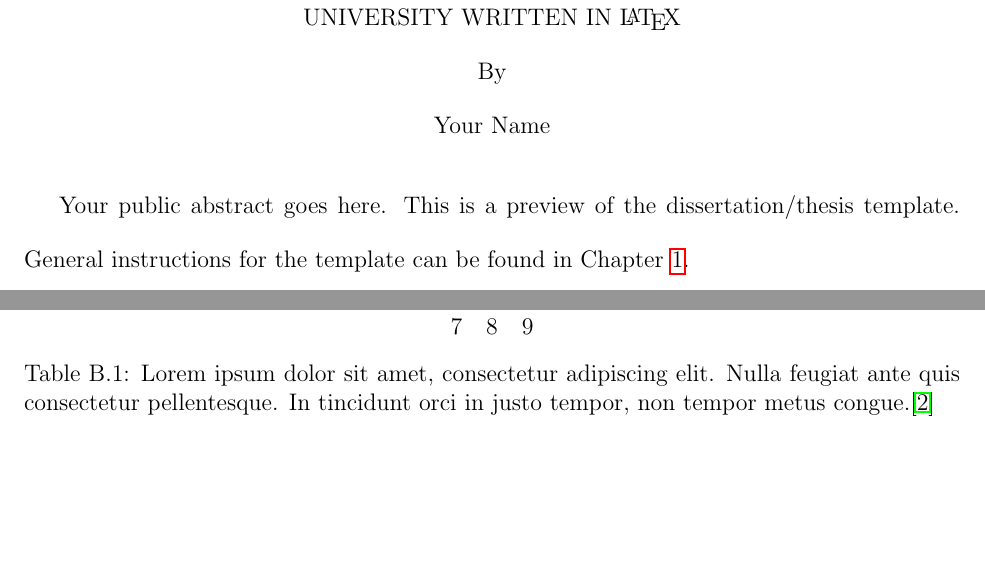
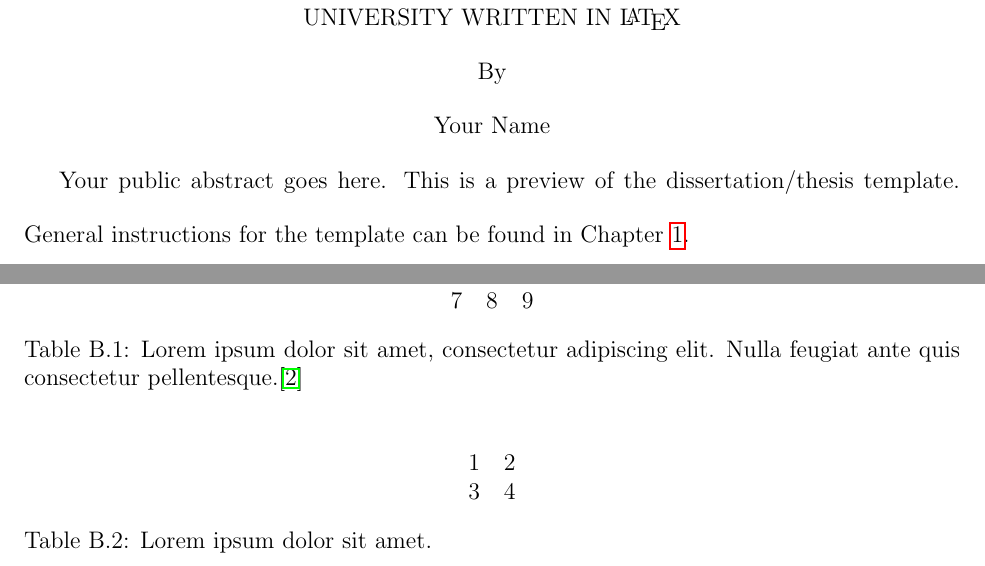
Before and after one commit to xrf/msu-dissertation-cls, a LaTeX thesis (example.tex, which reads msudissertation.cls): two parts of pages 2 and 22 of 24, joined at a grey line, cut so that both start at the same text, the shorter picture padded with empty space. Compiled offline with pdfLaTeX.

Commit message:
Support biblatex + minor fixes
  - singlelinecheck must be turned off
  - Spacing after name in abstract is too large
  - Add support for biblatex

```diff
--- a/example.tex
+++ b/example.tex
@@ -213,7 +213,16 @@ Aliquam aliquam, lorem elementum mollis ornare, augue felis tristique est, a bla
     4 & 5 & 6 \\
     7 & 8 & 9 \\
   \end{tabular}
-  \caption{Lorem ipsum dolor sit amet, consectetur adipiscing elit. Nulla feugiat ante quis consectetur pellentesque. In tincidunt orci in justo tempor, non tempor metus congue.\cite{exampleref2}}
+  \caption{Lorem ipsum dolor sit amet, consectetur adipiscing elit. Nulla feugiat ante quis consectetur pellentesque.\cite{exampleref2}}
+\end{table}
+
+\begin{table}[h]
+  \centering
+  \begin{tabular}{l r}
+    1 & 2 \\
+    3 & 4 \\
+  \end{tabular}
+  \caption{Lorem ipsum dolor sit amet.}
 \end{table}
 
 \bibliographystyle{plain}
--- a/msudissertation.cls
+++ b/msudissertation.cls
@@ -34,6 +34,7 @@
 % Packages
 % --------
 
+\RequirePackage[singlelinecheck=false]{caption}
 \RequirePackage{etoolbox}
 \RequirePackage[margin=1in,footskip=0.5in]{geometry}
 \RequirePackage{setspace}               % must be loaded before bookmark/hyperref
@@ -156,6 +157,7 @@
   \msudissertation@frontMatterHead{#1}%
   \vspace{\parskip}%
   \msudissertation@title{}%
+  \vspace{-1.05\topskip}%
 }
 
 % temporary counter for saving front matter page numbers
@@ -364,9 +368,32 @@
   \vspace{\fill}%
   \clearpage
   \renewcommand{\@makeschapterhead}{\msudissertation@makeBiblioHead}%
-  \begin{singlespace}%
+  \singlespacing
 }{}{}
-\apptocmd{\bibliography}{%
-  \end{singlespace}%
-  \renewcommand{\@chapter}\msudissertation@old@chapter
-}{}{}
+
+% For biblatex
+\newcommand{\msudissertation@bibheading}[1]{%
+  \clearpage
+  \phantomsection
+  \addcontentsline{toc}{chapter}{%
+    \msudissertation@texorpdfstring{\MakeUppercase{#1}}{#1}%
+  }%
+  \nointerlineskip
+  \vspace*{-\topskip}%
+  \vspace{\fill}%
+  \msudissertation@frontMatterHead{#1}%
+  \vspace{\fill}%
+  \clearpage
+  \renewcommand{\@makeschapterhead}{\msudissertation@makeBiblioHead}%
+  \chapter*{\MakeUppercase{#1}}%
+  \markboth{#1}{#1}%
+  \vspace*{-1.2\topskip}%
+  \singlespacing
+  \setlength{\bibitemsep}{0.9\baselineskip}%
+}
+\AtBeginDocument{%
+  \ifdef{\defbibheading}{%
+    \defbibheading{bibliography}[\bibname]{\msudissertation@bibheading{#1}}%
+    \defbibheading{bibintoc}[\bibname]{\msudissertation@bibheading{#1}}%
+  }{}%
+}
```
Also changed, not shown: msudissertation.cls (2 more changed lines), 1 other file.
